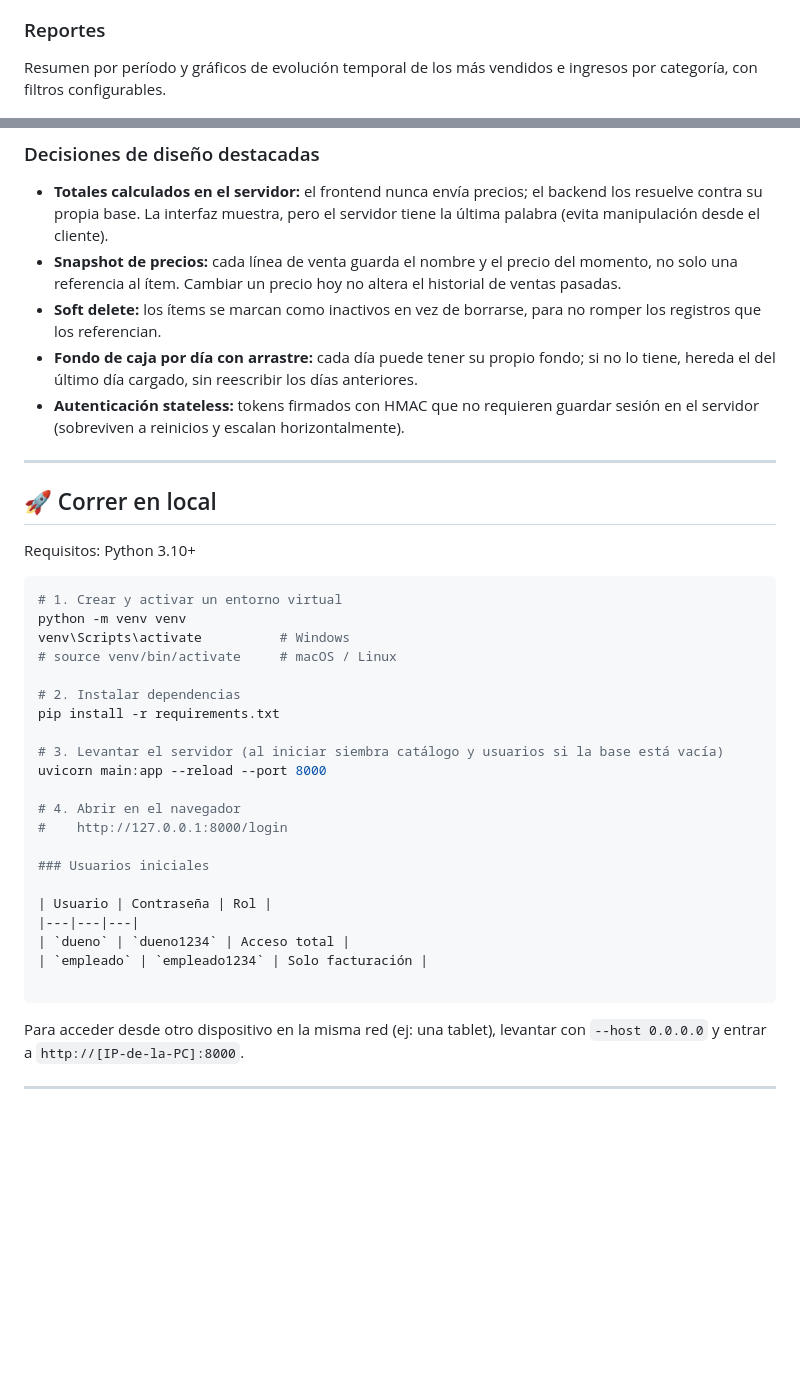
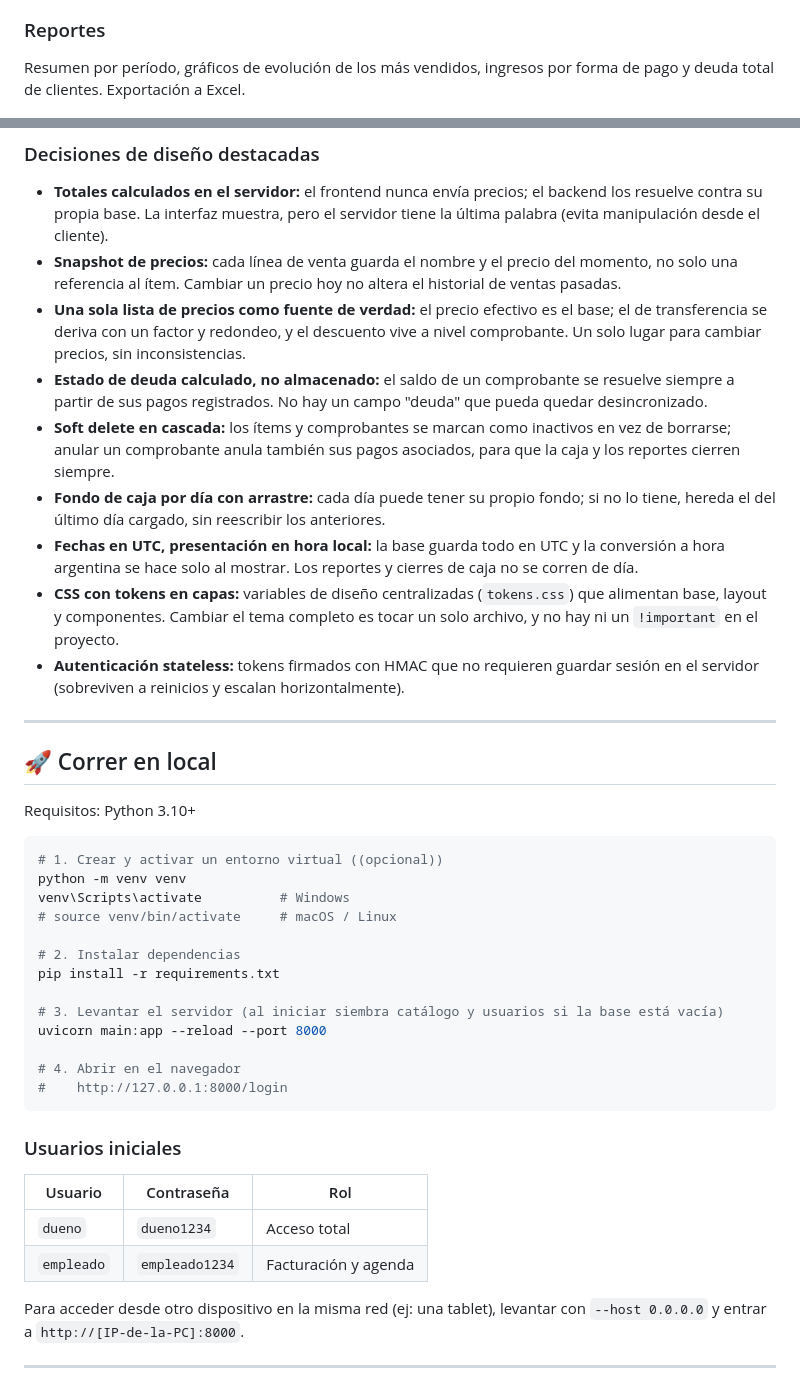
Before and after one commit to nicovazzoler/salon_ivana, a Markdown page: README.md, 2 parts joined by grey strips. Rendered like a GitHub page; blank space fills up the shorter version.

````diff
--- a/README.md
+++ b/README.md
@@ -19,6 +38,6 @@ Cierre diario con ingresos, egresos, neto y arqueo de efectivo que calcula autom
 ![Pantalla de Caja](docs/caja.png)
 
 ### Reportes
-Resumen por período y gráficos de evolución temporal de los más vendidos e ingresos por categoría, con filtros configurables.
+Resumen por período, gráficos de evolución de los más vendidos, ingresos por forma de pago y deuda total de clientes. Exportación a Excel.
 
 ![Pantalla de Reportes](docs/reportes.png)
@@ -77,8 +88,12 @@ Arquitectura **cliente-servidor desacoplada**: el backend expone una **API REST*
 
 - **Totales calculados en el servidor:** el frontend nunca envía precios; el backend los resuelve contra su propia base. La interfaz muestra, pero el servidor tiene la última palabra (evita manipulación desde el cliente).
 - **Snapshot de precios:** cada línea de venta guarda el nombre y el precio del momento, no solo una referencia al ítem. Cambiar un precio hoy no altera el historial de ventas pasadas.
-- **Soft delete:** los ítems se marcan como inactivos en vez de borrarse, para no romper los registros que los referencian.
-- **Fondo de caja por día con arrastre:** cada día puede tener su propio fondo; si no lo tiene, hereda el del último día cargado, sin reescribir los días anteriores.
+- **Una sola lista de precios como fuente de verdad:** el precio efectivo es el base; el de transferencia se deriva con un factor y redondeo, y el descuento vive a nivel comprobante. Un solo lugar para cambiar precios, sin inconsistencias.
+- **Estado de deuda calculado, no almacenado:** el saldo de un comprobante se resuelve siempre a partir de sus pagos registrados. No hay un campo "deuda" que pueda quedar desincronizado.
+- **Soft delete en cascada:** los ítems y comprobantes se marcan como inactivos en vez de borrarse; anular un comprobante anula también sus pagos asociados, para que la caja y los reportes cierren siempre.
+- **Fondo de caja por día con arrastre:** cada día puede tener su propio fondo; si no lo tiene, hereda el del último día cargado, sin reescribir los anteriores.
+- **Fechas en UTC, presentación en hora local:** la base guarda todo en UTC y la conversión a hora argentina se hace solo al mostrar. Los reportes y cierres de caja no se corren de día.
+- **CSS con tokens en capas:** variables de diseño centralizadas (`tokens.css`) que alimentan base, layout y componentes. Cambiar el tema completo es tocar un solo archivo, y no hay ni un `!important` en el proyecto.
 - **Autenticación stateless:** tokens firmados con HMAC que no requieren guardar sesión en el servidor (sobreviven a reinicios y escalan horizontalmente).
 
 ---
@@ -88,7 +103,7 @@ Arquitectura **cliente-servidor desacoplada**: el backend expone una **API REST*
 Requisitos: Python 3.10+
 
 ```bash
-# 1. Crear y activar un entorno virtual
+# 1. Crear y activar un entorno virtual ((opcional))
 python -m venv venv
 venv\Scripts\activate          # Windows
 # source venv/bin/activate     # macOS / Linux
@@ -101,15 +116,14 @@ uvicorn main:app --reload --port 8000
 
 # 4. Abrir en el navegador
 #    http://127.0.0.1:8000/login
+```
 
 ### Usuarios iniciales
 
 | Usuario | Contraseña | Rol |
 |---|---|---|
 | `dueno` | `dueno1234` | Acceso total |
-| `empleado` | `empleado1234` | Solo facturación |
-
-```
+| `empleado` | `empleado1234` | Facturación y agenda |
 
 Para acceder desde otro dispositivo en la misma red (ej: una tablet), levantar con `--host 0.0.0.0` y entrar a `http://[IP-de-la-PC]:8000`.
 
````
Also changed, not shown: other parts of README.md (+45 -31 lines).
